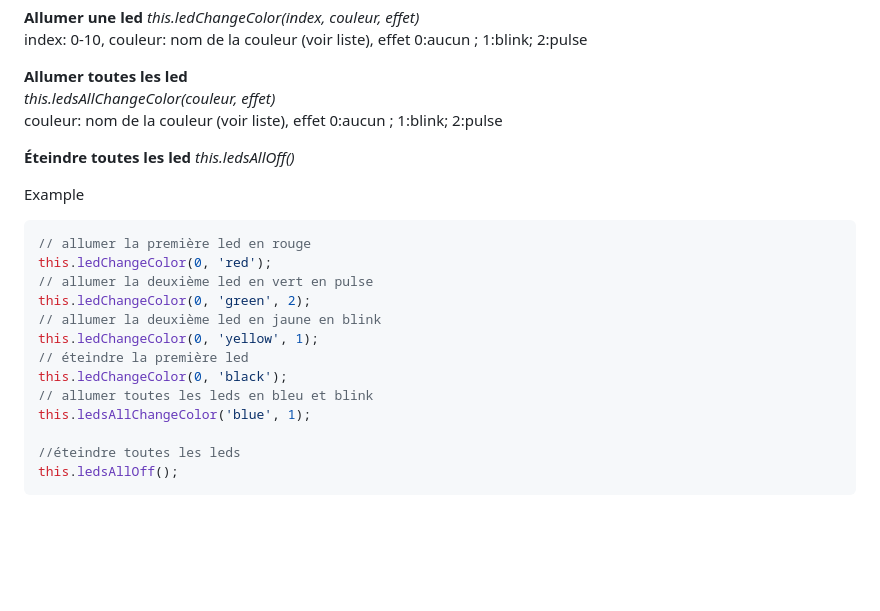
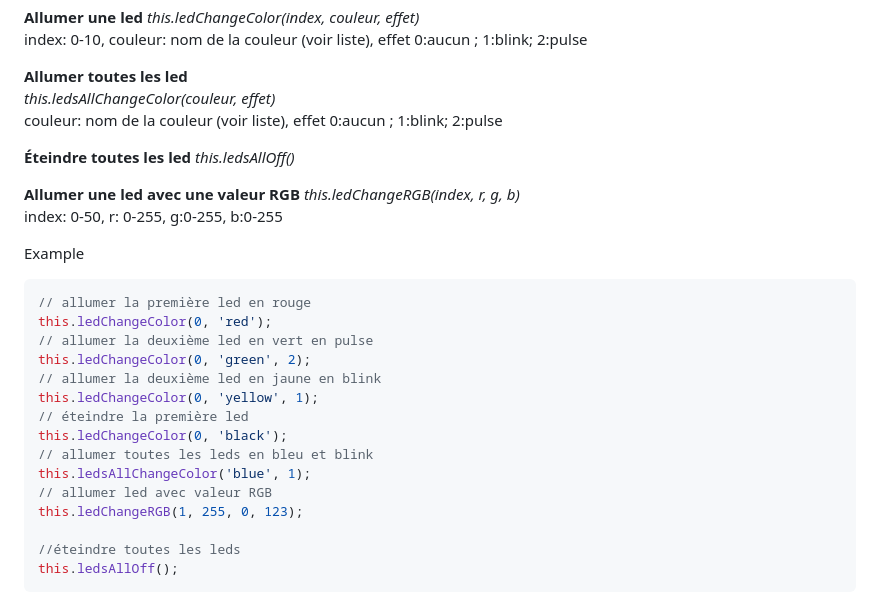
Before and after one commit to ecal-mid/talk-to-me-2024, a Markdown page: README.md, the part around the change. Drawn GitHub-style; blank space fills up the shorter version.

````diff
--- a/README.md
+++ b/README.md
@@ -62,6 +62,10 @@ couleur: nom de la couleur (voir liste), effet 0:aucun ; 1:blink; 2:pulse
 **Éteindre toutes les led**
 _this.ledsAllOff()_
 
+**Allumer une led avec une valeur RGB**
+_this.ledChangeRGB(index, r, g, b)_
+index: 0-50, r: 0-255, g:0-255, b:0-255
+
 Example
 
 ```JavaScript
@@ -75,6 +79,8 @@ this.ledChangeColor(0, 'yellow', 1);
 this.ledChangeColor(0, 'black');
 // allumer toutes les leds en bleu et blink
 this.ledsAllChangeColor('blue', 1);
+// allumer led avec valeur RGB
+this.ledChangeRGB(1, 255, 0, 123);
 
 //éteindre toutes les leds
 this.ledsAllOff();
````
